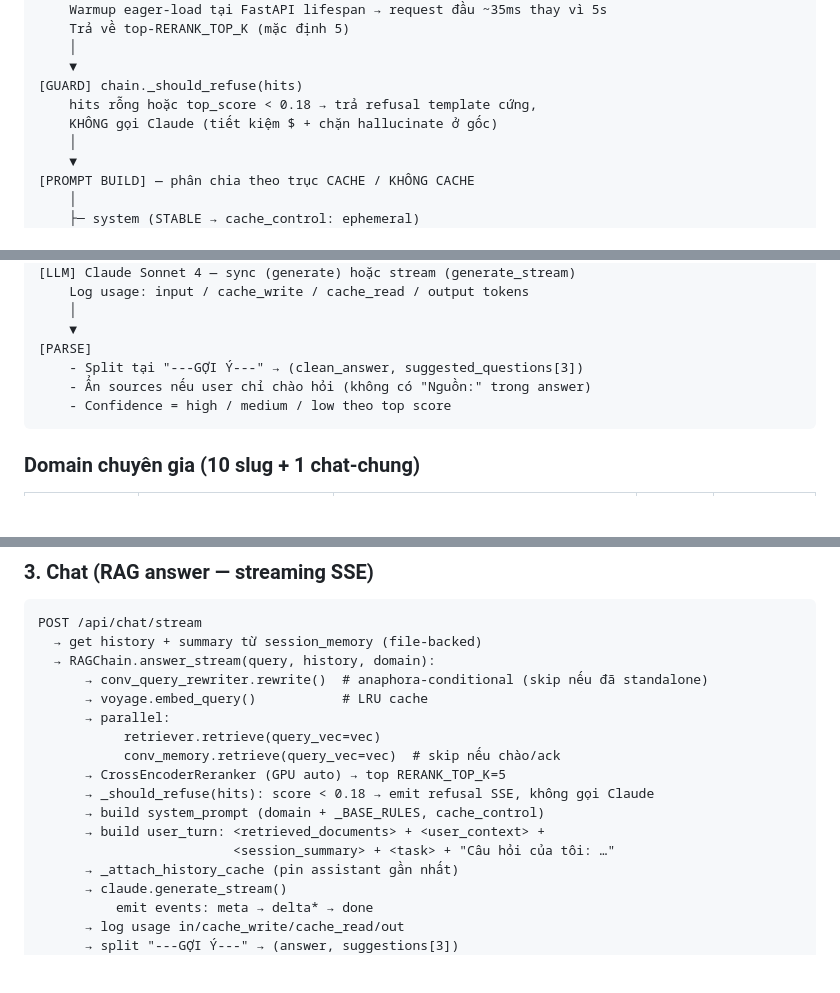
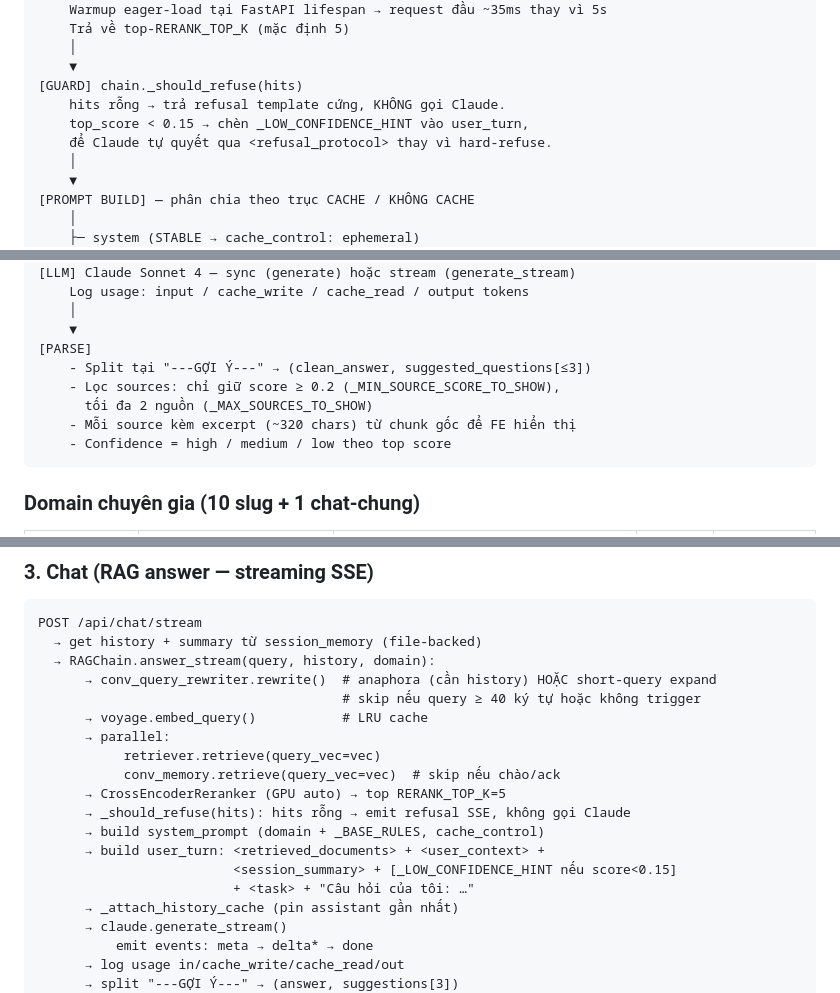
Before and after one commit to AGIVietNam/trungtamtrithuc-rag, a Markdown page: docs/PROJECT_OVERVIEW.md, 3 parts joined by grey strips. Rendered like a GitHub page; blank space fills up the shorter version.

````diff
--- a/docs/PROJECT_OVERVIEW.md
+++ b/docs/PROJECT_OVERVIEW.md
@@ -385,8 +398,9 @@ User query
     │
     ▼
 [GUARD] chain._should_refuse(hits)
-    hits rỗng hoặc top_score < 0.18 → trả refusal template cứng,
-    KHÔNG gọi Claude (tiết kiệm $ + chặn hallucinate ở gốc)
+    hits rỗng → trả refusal template cứng, KHÔNG gọi Claude.
+    top_score < 0.15 → chèn _LOW_CONFIDENCE_HINT vào user_turn,
+    để Claude tự quyết qua <refusal_protocol> thay vì hard-refuse.
     │
     ▼
 [PROMPT BUILD] — phân chia theo trục CACHE / KHÔNG CACHE
@@ -414,8 +428,10 @@ User query
     │
     ▼
 [PARSE]
-    - Split tại "---GỢI Ý---" → (clean_answer, suggested_questions[3])
-    - Ẩn sources nếu user chỉ chào hỏi (không có "Nguồn:" trong answer)
+    - Split tại "---GỢI Ý---" → (clean_answer, suggested_questions[≤3])
+    - Lọc sources: chỉ giữ score ≥ 0.2 (_MIN_SOURCE_SCORE_TO_SHOW),
+      tối đa 2 nguồn (_MAX_SOURCES_TO_SHOW)
+    - Mỗi source kèm excerpt (~320 chars) từ chunk gốc để FE hiển thị
     - Confidence = high / medium / low theo top score
 ```
 
@@ -768,16 +809,18 @@ URL / File → _validate_domain(domain) — reject sớm nếu trống/sai
 POST /api/chat/stream
   → get history + summary từ session_memory (file-backed)
   → RAGChain.answer_stream(query, history, domain):
-      → conv_query_rewriter.rewrite()  # anaphora-conditional (skip nếu đã standalone)
+      → conv_query_rewriter.rewrite()  # anaphora (cần history) HOẶC short-query expand
+                                       # skip nếu query ≥ 40 ký tự hoặc không trigger
       → voyage.embed_query()           # LRU cache
       → parallel:
            retriever.retrieve(query_vec=vec)
            conv_memory.retrieve(query_vec=vec)  # skip nếu chào/ack
       → CrossEncoderReranker (GPU auto) → top RERANK_TOP_K=5
-      → _should_refuse(hits): score < 0.18 → emit refusal SSE, không gọi Claude
+      → _should_refuse(hits): hits rỗng → emit refusal SSE, không gọi Claude
       → build system_prompt (domain + _BASE_RULES, cache_control)
       → build user_turn: <retrieved_documents> + <user_context> +
-                         <session_summary> + <task> + "Câu hỏi của tôi: …"
+                         <session_summary> + [_LOW_CONFIDENCE_HINT nếu score<0.15]
+                         + <task> + "Câu hỏi của tôi: …"
       → _attach_history_cache (pin assistant gần nhất)
       → claude.generate_stream()
           emit events: meta → delta* → done
````
Also changed, not shown: other parts of docs/PROJECT_OVERVIEW.md (+52 -12 lines).
